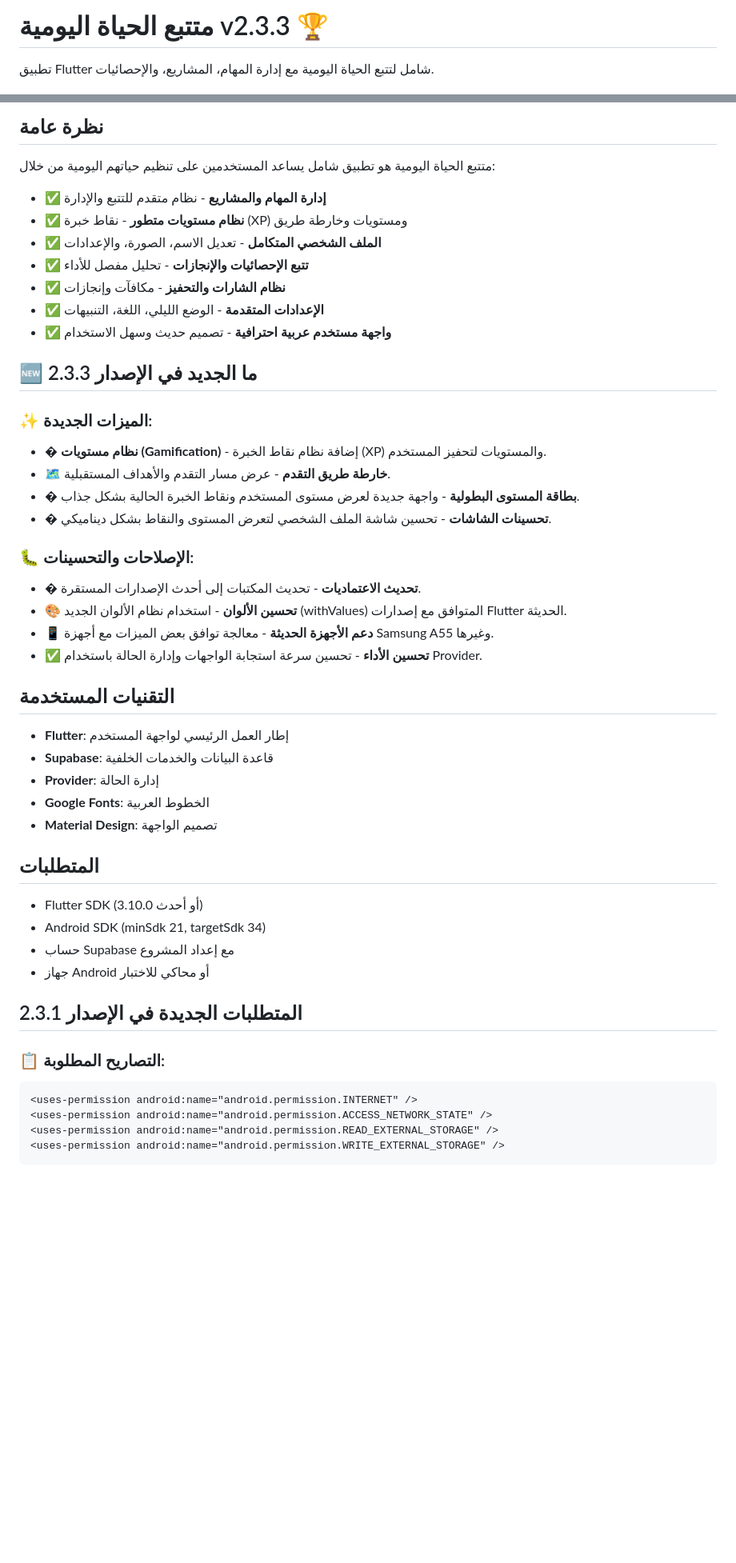
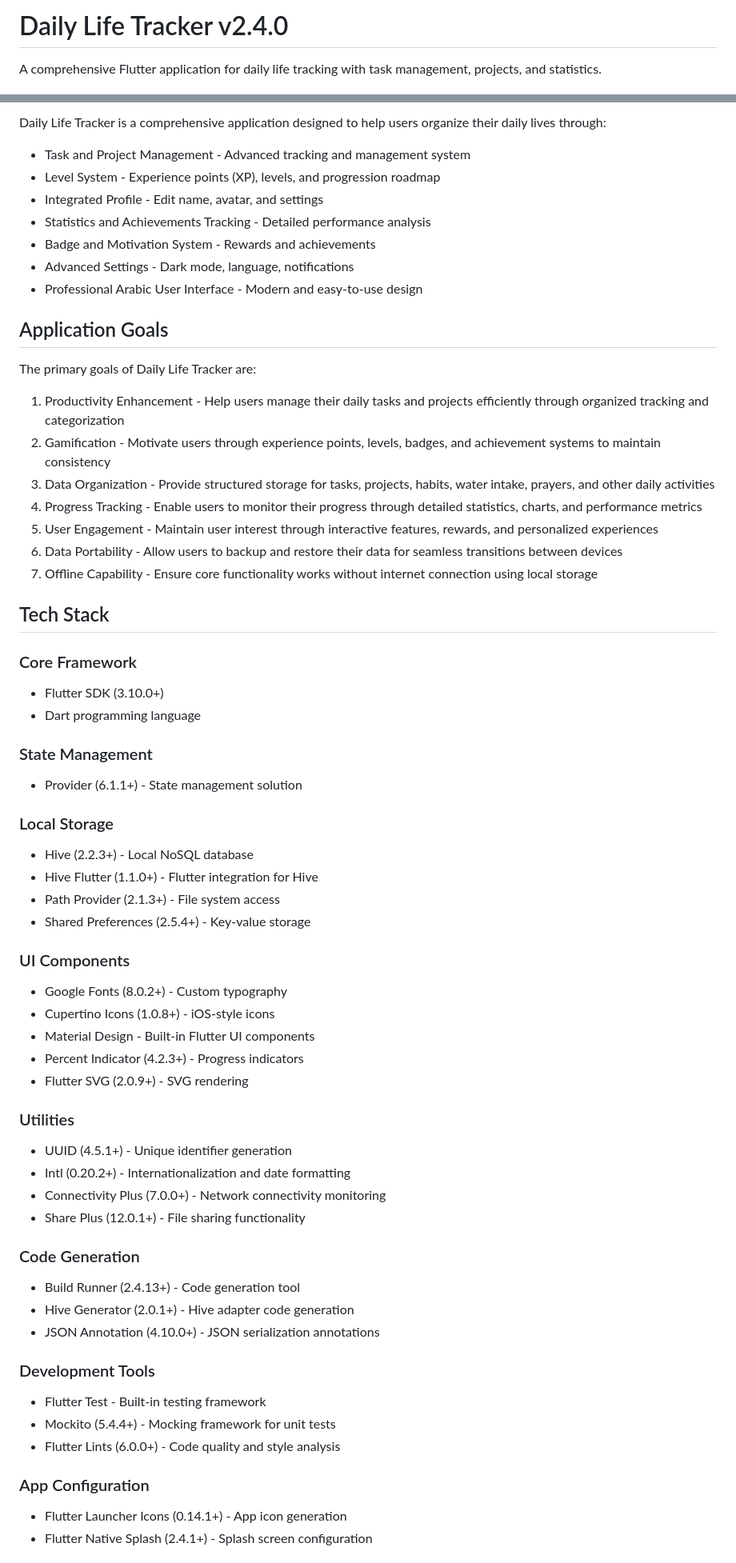
Before and after one commit to y0ussefmahmoud/Daily-Life-Tracker-app, a Markdown page: README.md, 2 parts joined by grey strips. Shown at 80% size. Drawn GitHub-style; blank space fills up the shorter version.

Commit message:
V2.4.0 Update Readme

````diff
--- a/README.md
+++ b/README.md
@@ -1,4 +1,4 @@
-# متتبع الحياة اليومية v2.3.3 🏆
+# Daily Life Tracker v2.4.0
 
-تطبيق Flutter شامل لتتبع الحياة اليومية مع إدارة المهام، المشاريع، والإحصائيات.
+A comprehensive Flutter application for daily life tracking with task management, projects, and statistics.
 
@@ -8,49 +6,64 @@
 
-## نظرة عامة
+Daily Life Tracker is a comprehensive application designed to help users organize their daily lives through:
+- Task and Project Management - Advanced tracking and management system
+- Level System - Experience points (XP), levels, and progression roadmap
+- Integrated Profile - Edit name, avatar, and settings
+- Statistics and Achievements Tracking - Detailed performance analysis
+- Badge and Motivation System - Rewards and achievements
+- Advanced Settings - Dark mode, language, notifications
+- Professional Arabic User Interface - Modern and easy-to-use design
 
-متتبع الحياة اليومية هو تطبيق شامل يساعد المستخدمين على تنظيم حياتهم اليومية من خلال:
-- ✅ **إدارة المهام والمشاريع** - نظام متقدم للتتبع والإدارة
-- ✅ **نظام مستويات متطور** - نقاط خبرة (XP) ومستويات وخارطة طريق
-- ✅ **الملف الشخصي المتكامل** - تعديل الاسم، الصورة، والإعدادات
-- ✅ **تتبع الإحصائيات والإنجازات** - تحليل مفصل للأداء
-- ✅ **نظام الشارات والتحفيز** - مكافآت وإنجازات
-- ✅ **الإعدادات المتقدمة** - الوضع الليلي، اللغة، التنبيهات
-- ✅ **واجهة مستخدم عربية احترافية** - تصميم حديث وسهل الاستخدام
+## Application Goals
 
-## 🆕 ما الجديد في الإصدار 2.3.3
+The primary goals of Daily Life Tracker are:
 
-### ✨ الميزات الجديدة:
-- � **نظام مستويات (Gamification)** - إضافة نظام نقاط الخبرة (XP) والمستويات لتحفيز المستخدم.
-- 🗺️ **خارطة طريق التقدم** - عرض مسار التقدم والأهداف المستقبلية.
-- � **بطاقة المستوى البطولية** - واجهة جديدة لعرض مستوى المستخدم ونقاط الخبرة الحالية بشكل جذاب.
-- �️ **تحسينات الشاشات** - تحسين شاشة الملف الشخصي لتعرض المستوى والنقاط بشكل ديناميكي.
+1. Productivity Enhancement - Help users manage their daily tasks and projects efficiently through organized tracking and categorization
+2. Gamification - Motivate users through experience points, levels, badges, and achievement systems to maintain consistency
+3. Data Organization - Provide structured storage for tasks, projects, habits, water intake, prayers, and other daily activities
+4. Progress Tracking - Enable users to monitor their progress through detailed statistics, charts, and performance metrics
+5. User Engagement - Maintain user interest through interactive features, rewards, and personalized experiences
+6. Data Portability - Allow users to backup and restore their data for seamless transitions between devices
+7. Offline Capability - Ensure core functionality works without internet connection using local storage
 
-### 🐛 الإصلاحات والتحسينات:
-- � **تحديث الاعتماديات** - تحديث المكتبات إلى أحدث الإصدارات المستقرة.
-- 🎨 **تحسين الألوان** - استخدام نظام الألوان الجديد (withValues) المتوافق مع إصدارات Flutter الحديثة.
-- 📱 **دعم الأجهزة الحديثة** - معالجة توافق بعض الميزات مع أجهزة Samsung A55 وغيرها.
-- ✅ **تحسين الأداء** - تحسين سرعة استجابة الواجهات وإدارة الحالة باستخدام Provider.
+## Tech Stack
 
-## التقنيات المستخدمة
+### Core Framework
+- Flutter SDK (3.10.0+)
+- Dart programming language
 
-- **Flutter**: إطار العمل الرئيسي لواجهة المستخدم
-- **Supabase**: قاعدة البيانات والخدمات الخلفية
-- **Provider**: إدارة الحالة
-- **Google Fonts**: الخطوط العربية
-- **Material Design**: تصميم الواجهة
+### State Management
+- Provider (6.1.1+) - State management solution
 
-## المتطلبات
+### Local Storage
+- Hive (2.2.3+) - Local NoSQL database
+- Hive Flutter (1.1.0+) - Flutter integration for Hive
+- Path Provider (2.1.3+) - File system access
+- Shared Preferences (2.5.4+) - Key-value storage
 
-- Flutter SDK (3.10.0 أو أحدث)
-- Android SDK (minSdk 21, targetSdk 34)
-- حساب Supabase مع إعداد المشروع
-- جهاز Android أو محاكي للاختبار
+### UI Components
+- Google Fonts (8.0.2+) - Custom typography
+- Cupertino Icons (1.0.8+) - iOS-style icons
+- Material Design - Built-in Flutter UI components
+- Percent Indicator (4.2.3+) - Progress indicators
+- Flutter SVG (2.0.9+) - SVG rendering
 
-## المتطلبات الجديدة في الإصدار 2.3.1
+### Utilities
+- UUID (4.5.1+) - Unique identifier generation
+- Intl (0.20.2+) - Internationalization and date formatting
+- Connectivity Plus (7.0.0+) - Network connectivity monitoring
+- Share Plus (12.0.1+) - File sharing functionality
 
-### 📋 التصاريح المطلوبة:
-```xml
-<uses-permission android:name="android.permission.INTERNET" />
-<uses-permission android:name="android.permission.ACCESS_NETWORK_STATE" />
-<uses-permission android:name="android.permission.READ_EXTERNAL_STORAGE" />
-<uses-permission android:name="android.permission.WRITE_EXTERNAL_STORAGE" />
+### Code Generation
+- Build Runner (2.4.13+) - Code generation tool
+- Hive Generator (2.0.1+) - Hive adapter code generation
+- JSON Annotation (4.10.0+) - JSON serialization annotations
+
+### Development Tools
+- Flutter Test - Built-in testing framework
+- Mockito (5.4.4+) - Mocking framework for unit tests
+- Flutter Lints (6.0.0+) - Code quality and style analysis
+
+### App Configuration
+- Flutter Launcher Icons (0.14.1+) - App icon generation
+- Flutter Native Splash (2.4.1+) - Splash screen configuration
+
````
Also changed, not shown: other parts of README.md (+253 -153 lines).
